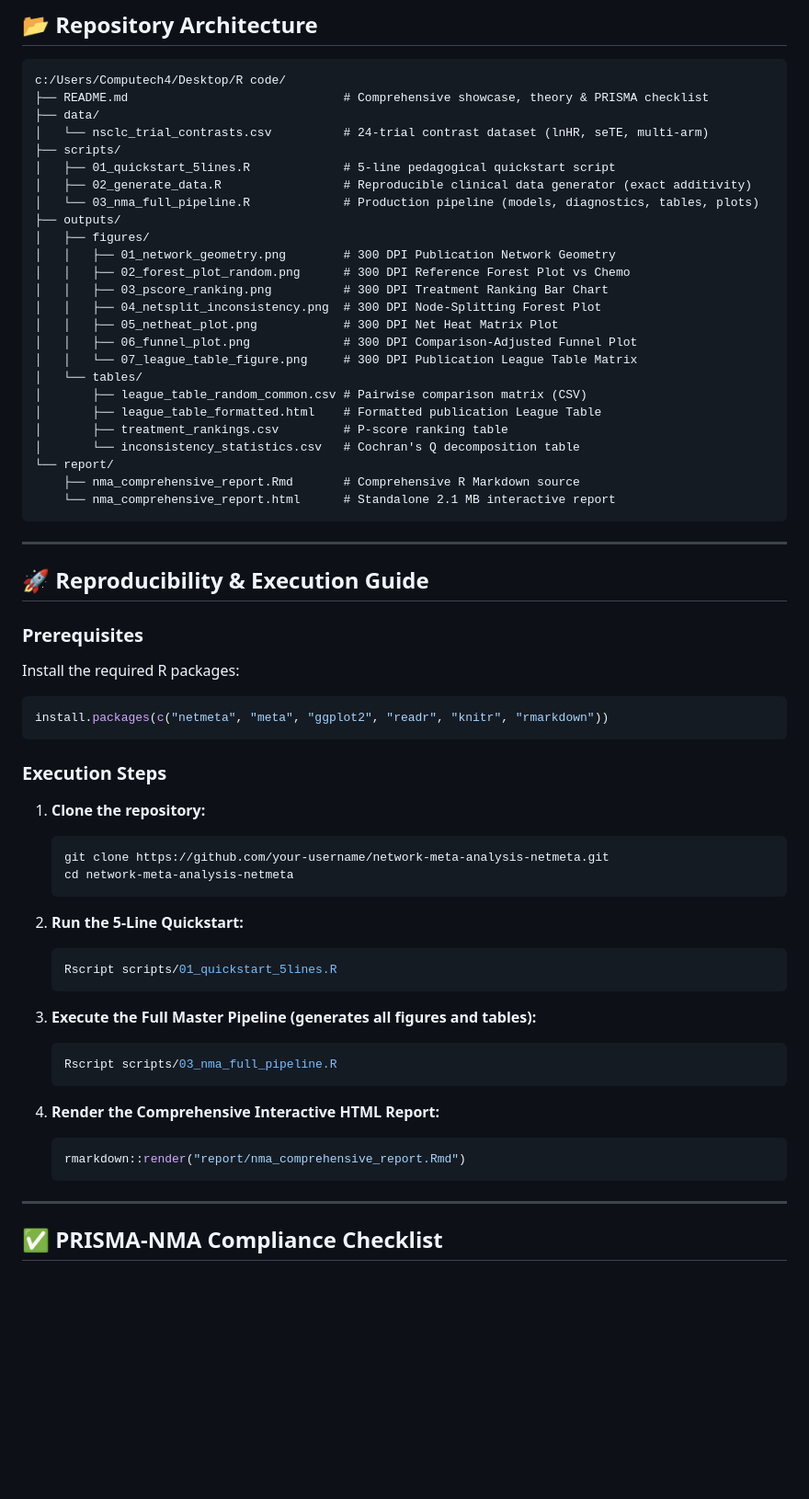
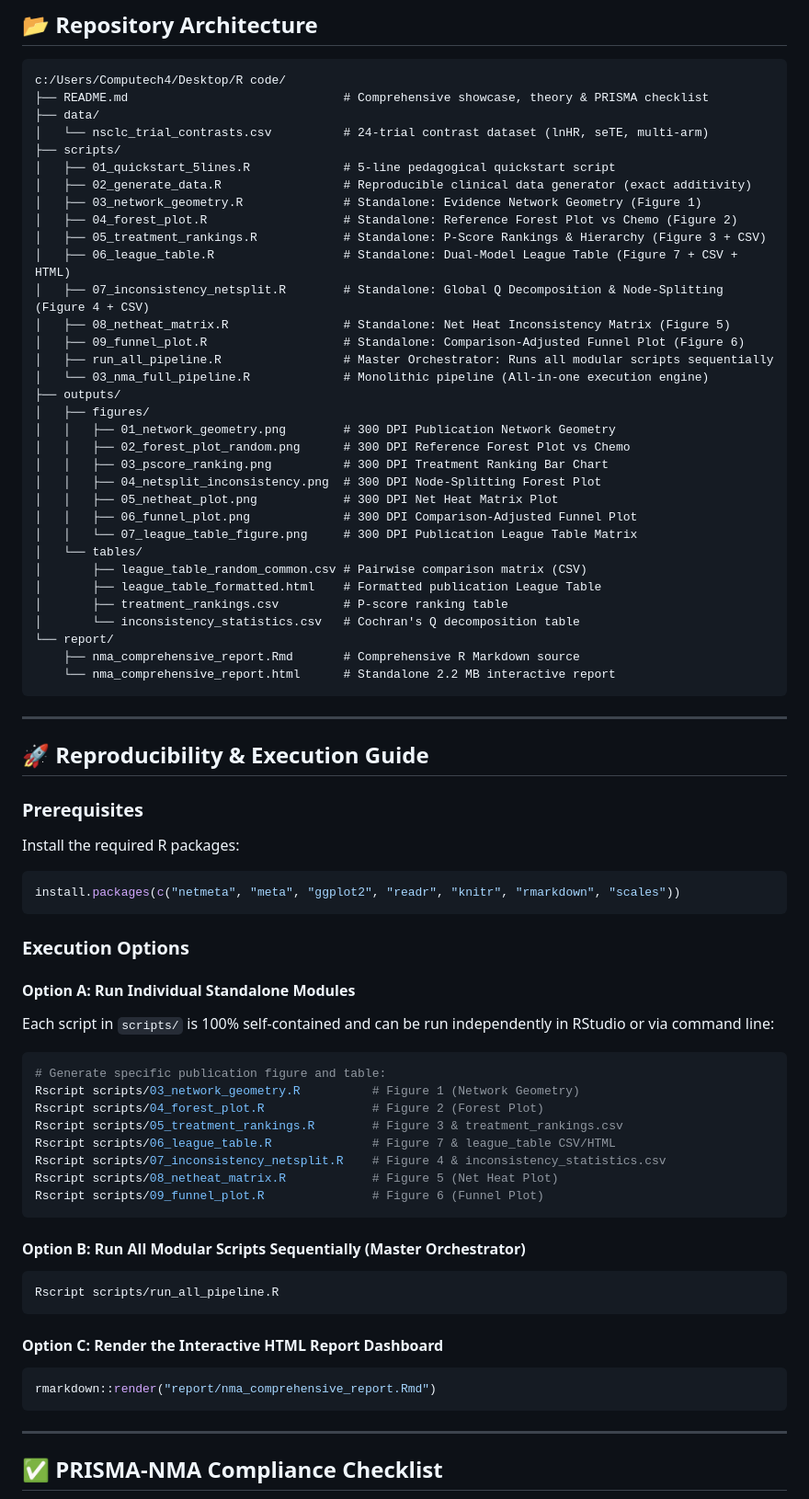
Before and after one commit to Mohamed101010101/nma-nsclc-evidence-synthesis, a Markdown page: README.md, the part around the change. Shown at 92% size. GitHub-like rendering; blank space fills up the shorter version.

Commit message:
feat: modularize all NMA analyses and publication figures into standalone scripts (03-09) and master orchestrator

````diff
--- a/README.md
+++ b/README.md
@@ -264,7 +264,15 @@ c:/Users/Computech4/Desktop/R code/
 ├── scripts/
 │   ├── 01_quickstart_5lines.R             # 5-line pedagogical quickstart script
 │   ├── 02_generate_data.R                 # Reproducible clinical data generator (exact additivity)
-│   └── 03_nma_full_pipeline.R             # Production pipeline (models, diagnostics, tables, plots)
+│   ├── 03_network_geometry.R              # Standalone: Evidence Network Geometry (Figure 1)
+│   ├── 04_forest_plot.R                   # Standalone: Reference Forest Plot vs Chemo (Figure 2)
+│   ├── 05_treatment_rankings.R            # Standalone: P-Score Rankings & Hierarchy (Figure 3 + CSV)
+│   ├── 06_league_table.R                  # Standalone: Dual-Model League Table (Figure 7 + CSV + HTML)
+│   ├── 07_inconsistency_netsplit.R        # Standalone: Global Q Decomposition & Node-Splitting (Figure 4 + CSV)
+│   ├── 08_netheat_matrix.R                # Standalone: Net Heat Inconsistency Matrix (Figure 5)
+│   ├── 09_funnel_plot.R                   # Standalone: Comparison-Adjusted Funnel Plot (Figure 6)
+│   ├── run_all_pipeline.R                 # Master Orchestrator: Runs all modular scripts sequentially
+│   └── 03_nma_full_pipeline.R             # Monolithic pipeline (All-in-one execution engine)
 ├── outputs/
 │   ├── figures/
 │   │   ├── 01_network_geometry.png        # 300 DPI Publication Network Geometry
@@ -281,7 +289,7 @@ c:/Users/Computech4/Desktop/R code/
 │       └── inconsistency_statistics.csv   # Cochran's Q decomposition table
 └── report/
     ├── nma_comprehensive_report.Rmd       # Comprehensive R Markdown source
-    └── nma_comprehensive_report.html      # Standalone 2.1 MB interactive report
+    └── nma_comprehensive_report.html      # Standalone 2.2 MB interactive report
 ```
 
 ---
@@ -291,30 +299,33 @@ c:/Users/Computech4/Desktop/R code/
 ### Prerequisites
 Install the required R packages:
 ```r
-install.packages(c("netmeta", "meta", "ggplot2", "readr", "knitr", "rmarkdown"))
+install.packages(c("netmeta", "meta", "ggplot2", "readr", "knitr", "rmarkdown", "scales"))
 ```
 
-### Execution Steps
-1. **Clone the repository:**
-   ```bash
-   git clone https://github.com/your-username/network-meta-analysis-netmeta.git
-   cd network-meta-analysis-netmeta
-   ```
+### Execution Options
 
-2. **Run the 5-Line Quickstart:**
-   ```bash
-   Rscript scripts/01_quickstart_5lines.R
-   ```
+#### Option A: Run Individual Standalone Modules
+Each script in `scripts/` is 100% self-contained and can be run independently in RStudio or via command line:
+```bash
+# Generate specific publication figure and table:
+Rscript scripts/03_network_geometry.R          # Figure 1 (Network Geometry)
+Rscript scripts/04_forest_plot.R               # Figure 2 (Forest Plot)
+Rscript scripts/05_treatment_rankings.R        # Figure 3 & treatment_rankings.csv
+Rscript scripts/06_league_table.R              # Figure 7 & league_table CSV/HTML
+Rscript scripts/07_inconsistency_netsplit.R    # Figure 4 & inconsistency_statistics.csv
+Rscript scripts/08_netheat_matrix.R            # Figure 5 (Net Heat Plot)
+Rscript scripts/09_funnel_plot.R               # Figure 6 (Funnel Plot)
+```
 
-3. **Execute the Full Master Pipeline (generates all figures and tables):**
-   ```bash
-   Rscript scripts/03_nma_full_pipeline.R
-   ```
+#### Option B: Run All Modular Scripts Sequentially (Master Orchestrator)
+```bash
+Rscript scripts/run_all_pipeline.R
+```
 
-4. **Render the Comprehensive Interactive HTML Report:**
-   ```r
-   rmarkdown::render("report/nma_comprehensive_report.Rmd")
-   ```
+#### Option C: Render the Interactive HTML Report Dashboard
+```r
+rmarkdown::render("report/nma_comprehensive_report.Rmd")
+```
 
 ---
 
````
Also changed, not shown: outputs/figures/01_network_geometry.png, 8 other files.
